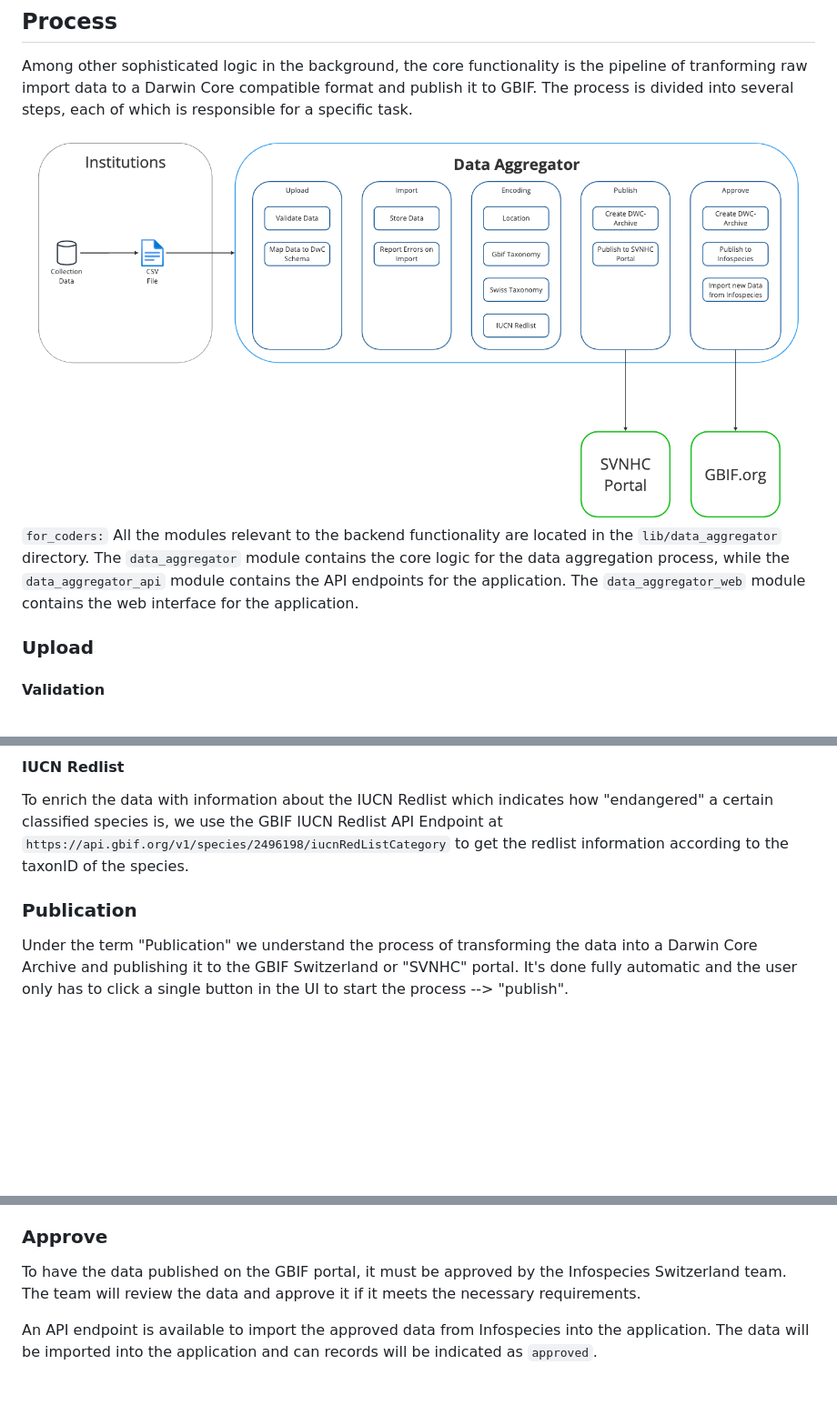
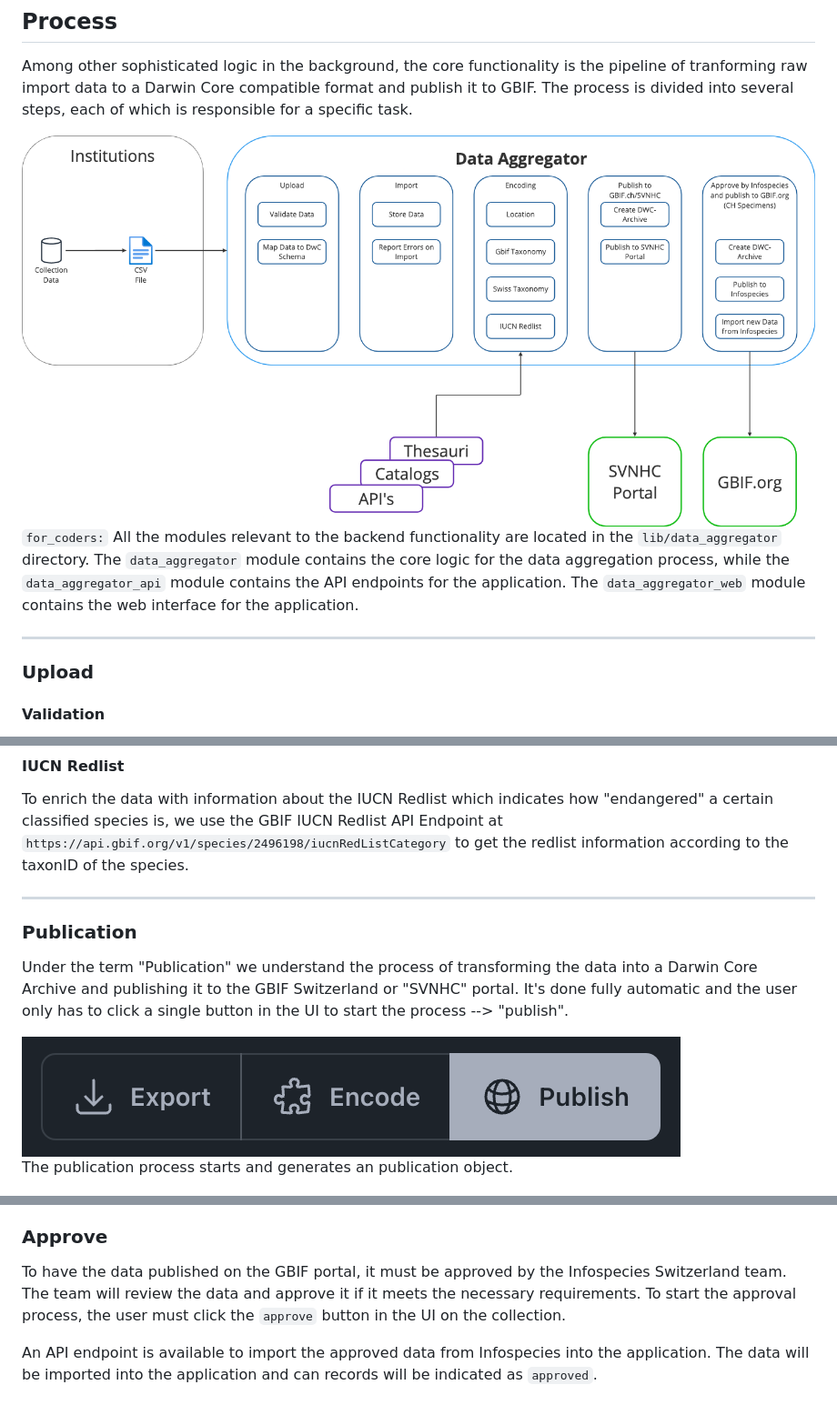
Before and after one commit to zebbra/data_aggregator, a Markdown page: docs/overview.md, 3 parts joined by grey strips. Shown at 91% size. Drawn GitHub-style; pictures changed too: docs/images/main_process.png, docs/images/publish.png (added); blank space fills up the shorter version.

Commit message:
approval interface towards infospecies

```diff
--- a/docs/overview.md
+++ b/docs/overview.md
@@ -25,6 +25,8 @@ Among other sophisticated logic in the background, the core functionality is the
 <img src="images/main_process.png" alt="Main process" width="100%">
 
 `for_coders:` All the modules relevant to the backend functionality are located in the `lib/data_aggregator` directory. The `data_aggregator` module contains the core logic for the data aggregation process, while the `data_aggregator_api` module contains the API endpoints for the application. The `data_aggregator_web` module contains the web interface for the application.
+
+---
 
 ### Upload
 
@@ -123,9 +129,15 @@ To enrich the data with information about the Swiss taxonomy, we use the Swiss T
 
 To enrich the data with information about the IUCN Redlist which indicates how "endangered" a certain classified species is, we use the GBIF IUCN Redlist API Endpoint at `https://api.gbif.org/v1/species/2496198/iucnRedListCategory` to get the redlist information according to the taxonID of the species.
 
+---
+
 ### Publication
 
 Under the term "Publication" we understand the process of transforming the data into a Darwin Core Archive and publishing it to the GBIF Switzerland or "SVNHC" portal. It's done fully automatic and the user only has to click a single button in the UI to start the process --> "publish".
+
+<img src="images/publish.png" alt="Publish">
+
+The publication process starts and generates an publication object.
 
 <img src="images/publication.png" alt="Publication">
 
@@ -146,5 +158,6 @@ The publication process is done by registering the previously created Darwin Cor
 ### Approve
 
 To have the data published on the GBIF portal, it must be approved by the Infospecies Switzerland team. The team will review the data and approve it if it meets the necessary requirements.
+To start the approval process, the user must click the `approve` button in the UI on the collection.
 
 An API endpoint is available to import the approved data from Infospecies into the application. The data will be imported into the application and can records will be indicated as `approved`.
```
Also changed, not shown: other parts of docs/overview.md (+4 -0 lines), 15 other files.
